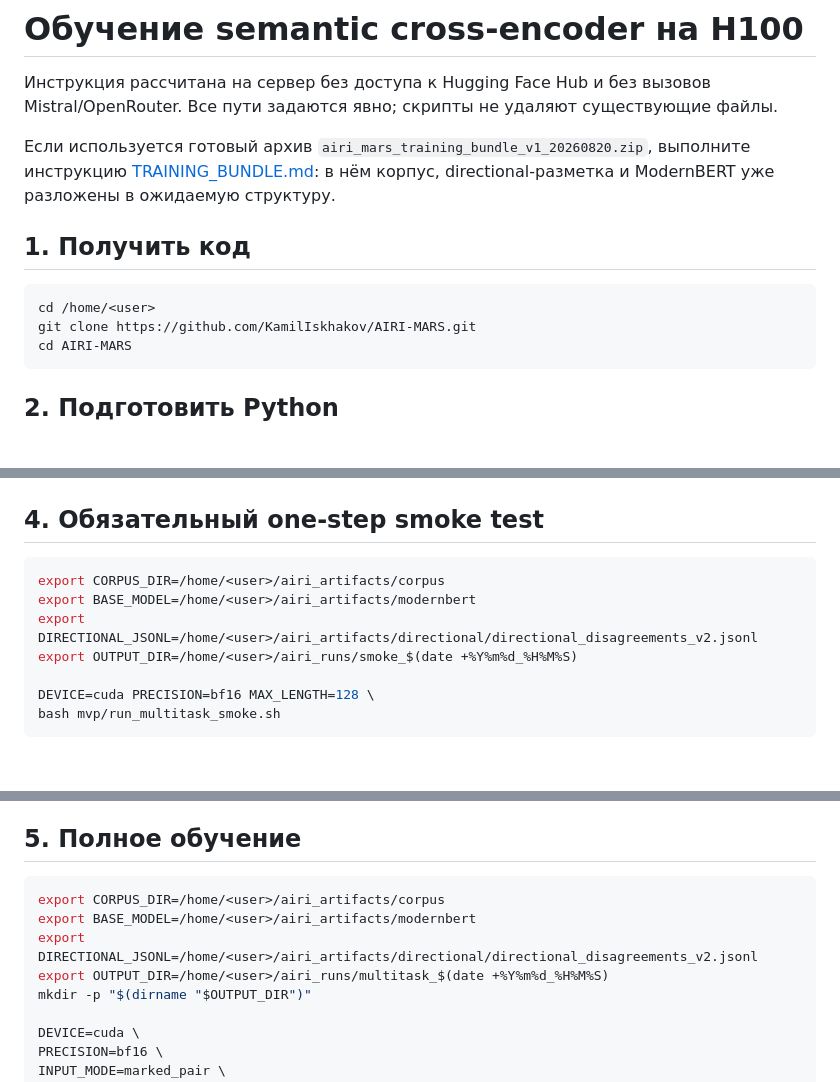
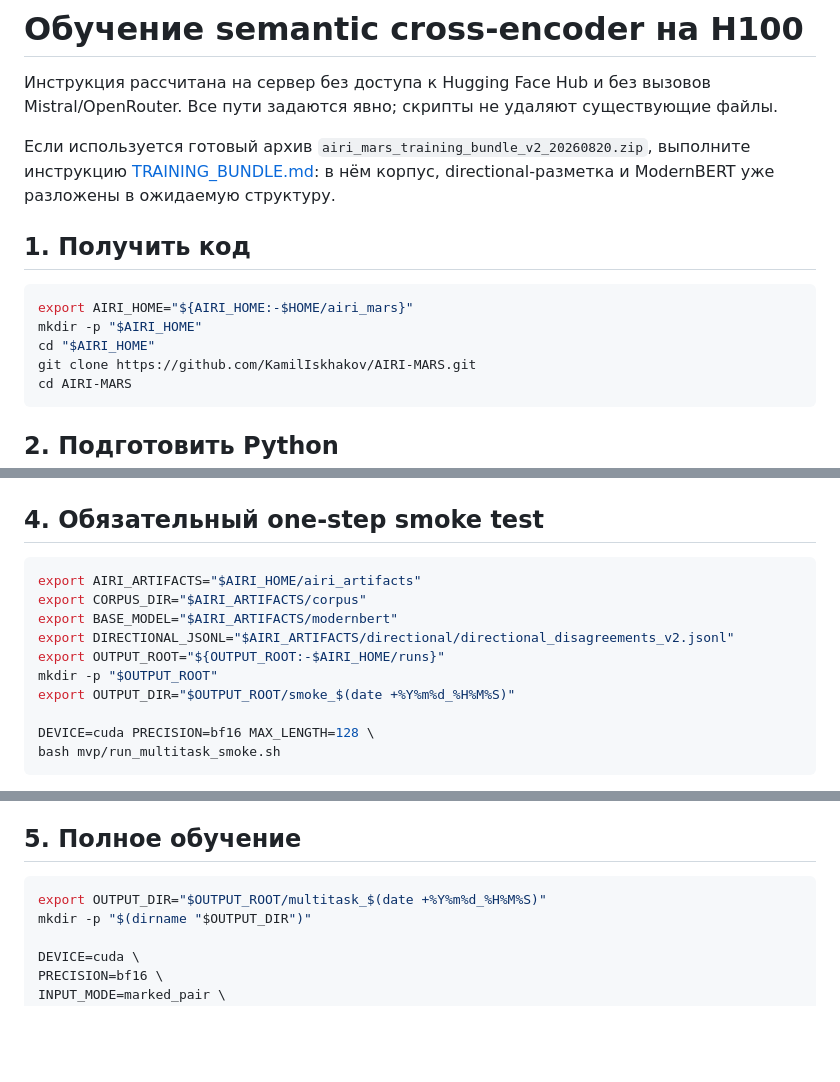
Before and after one commit to KamilIskhakov/AIRI-MARS, a Markdown page: docs/H100_TRAINING.md, 3 parts joined by grey strips. Drawn GitHub-style; blank space fills up the shorter version.

````diff
--- a/docs/H100_TRAINING.md
+++ b/docs/H100_TRAINING.md
@@ -4,14 +4,16 @@
 Mistral/OpenRouter. Все пути задаются явно; скрипты не удаляют существующие
 файлы.
 
-Если используется готовый архив `airi_mars_training_bundle_v1_20260820.zip`,
+Если используется готовый архив `airi_mars_training_bundle_v2_20260820.zip`,
 выполните инструкцию [TRAINING_BUNDLE.md](TRAINING_BUNDLE.md): в нём корпус,
 directional-разметка и ModernBERT уже разложены в ожидаемую структуру.
 
 ## 1. Получить код
 
 ```bash
-cd /home/<user>
+export AIRI_HOME="${AIRI_HOME:-$HOME/airi_mars}"
+mkdir -p "$AIRI_HOME"
+cd "$AIRI_HOME"
 git clone https://github.com/KamilIskhakov/AIRI-MARS.git
 cd AIRI-MARS
 ```
@@ -77,10 +79,13 @@ directional JSONL        38 строк
 ## 4. Обязательный one-step smoke test
 
 ```bash
-export CORPUS_DIR=/home/<user>/airi_artifacts/corpus
-export BASE_MODEL=/home/<user>/airi_artifacts/modernbert
-export DIRECTIONAL_JSONL=/home/<user>/airi_artifacts/directional/directional_disagreements_v2.jsonl
-export OUTPUT_DIR=/home/<user>/airi_runs/smoke_$(date +%Y%m%d_%H%M%S)
+export AIRI_ARTIFACTS="$AIRI_HOME/airi_artifacts"
+export CORPUS_DIR="$AIRI_ARTIFACTS/corpus"
+export BASE_MODEL="$AIRI_ARTIFACTS/modernbert"
+export DIRECTIONAL_JSONL="$AIRI_ARTIFACTS/directional/directional_disagreements_v2.jsonl"
+export OUTPUT_ROOT="${OUTPUT_ROOT:-$AIRI_HOME/runs}"
+mkdir -p "$OUTPUT_ROOT"
+export OUTPUT_DIR="$OUTPUT_ROOT/smoke_$(date +%Y%m%d_%H%M%S)"
 
 DEVICE=cuda PRECISION=bf16 MAX_LENGTH=128 \
 bash mvp/run_multitask_smoke.sh
@@ -115,10 +120,7 @@ $OUTPUT_DIR/fixture/summary.json
 ## 5. Полное обучение
 
 ```bash
-export CORPUS_DIR=/home/<user>/airi_artifacts/corpus
-export BASE_MODEL=/home/<user>/airi_artifacts/modernbert
-export DIRECTIONAL_JSONL=/home/<user>/airi_artifacts/directional/directional_disagreements_v2.jsonl
-export OUTPUT_DIR=/home/<user>/airi_runs/multitask_$(date +%Y%m%d_%H%M%S)
+export OUTPUT_DIR="$OUTPUT_ROOT/multitask_$(date +%Y%m%d_%H%M%S)"
 mkdir -p "$(dirname "$OUTPUT_DIR")"
 
 DEVICE=cuda \
````
Also changed, not shown: other parts of docs/H100_TRAINING.md (+1 -1 lines), docs/TRAINING_BUNDLE.md (+20 -15 lines).
